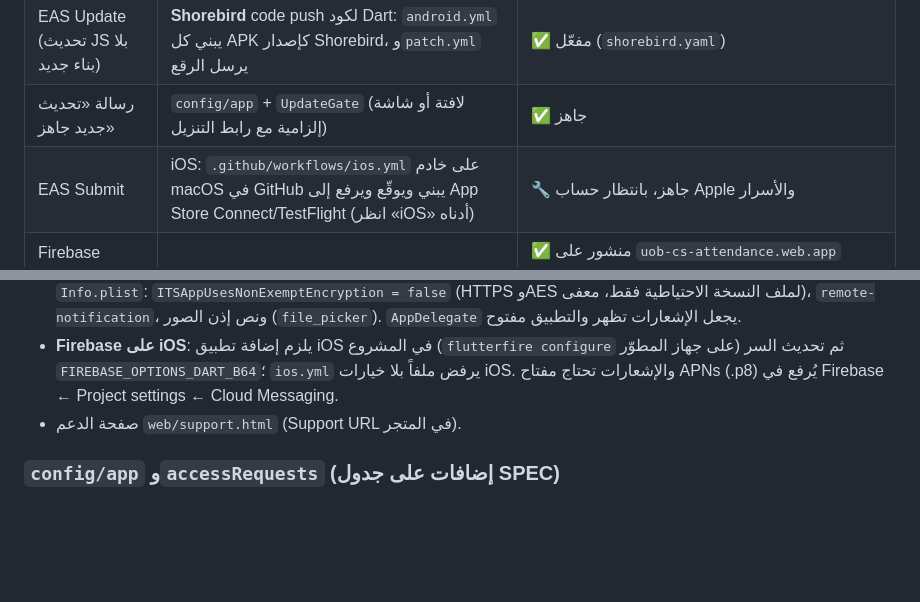
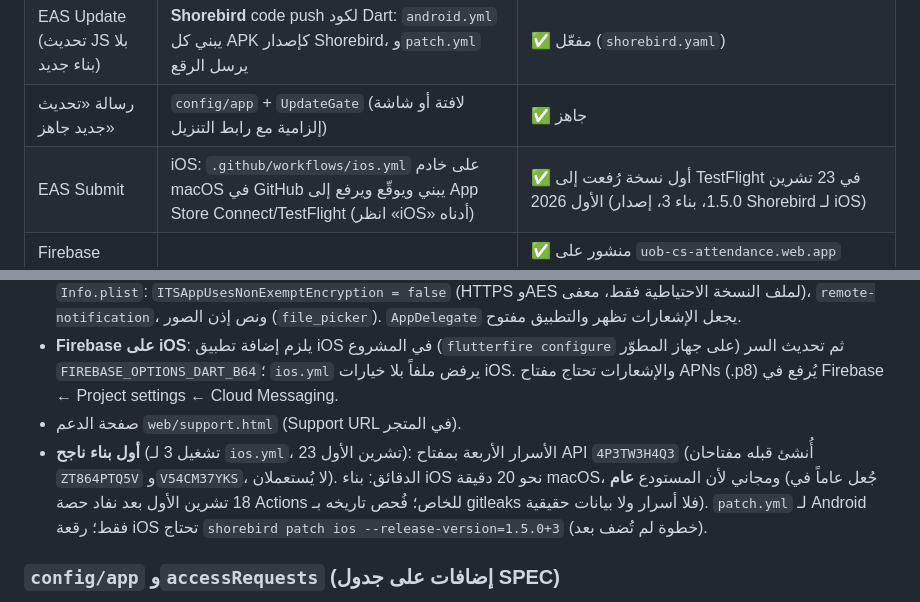
Before and after one commit to ajyabdulla2/uob-attendance, a Markdown page: CLAUDE.md, 2 parts joined by grey strips. Rendered like a GitHub page; blank space fills up the shorter version.

Commit message:
CLAUDE.md: أول بناء iOS رُفع إلى TestFlight
Co-Authored-By: Claude Opus 5.5 <noreply@anthropic.com>
Claude-Session: https://claude.ai/code/session_01CmXhKL27t9h8oMu4Ev5sie

```diff
--- a/CLAUDE.md
+++ b/CLAUDE.md
@@ -239,7 +239,7 @@ tool/            سكربتات الإعداد والفحص
 | EAS Build (بناء APK على خوادم سحابية) | **GitHub Actions** `.github/workflows/android.yml` على خوادم GitHub (فيها Android SDK) | ✅ جاهز |
 | EAS Update (تحديث JS بلا بناء جديد) | **Shorebird** code push لكود Dart: `android.yml` يبني كل APK كإصدار Shorebird، و`patch.yml` يرسل الرقع | ✅ مفعّل (`shorebird.yaml`) |
 | رسالة «تحديث جديد جاهز» | `config/app` + `UpdateGate` (لافتة أو شاشة إلزامية مع رابط التنزيل) | ✅ جاهز |
-| EAS Submit | iOS: `.github/workflows/ios.yml` على خادم macOS في GitHub يبني ويوقّع ويرفع إلى App Store Connect/TestFlight (انظر «iOS» أدناه) | 🔧 جاهز، بانتظار حساب Apple والأسرار |
+| EAS Submit | iOS: `.github/workflows/ios.yml` على خادم macOS في GitHub يبني ويوقّع ويرفع إلى App Store Connect/TestFlight (انظر «iOS» أدناه) | ✅ أول نسخة رُفعت إلى TestFlight في 23 تشرين الأول 2026 (1.5.0، بناء 3، إصدار Shorebird لـ iOS) |
 | Firebase Hosting (نسخة الحاسوب + صفحة الخصوصية) | `firebase.json` + `web/privacy.html` (تُخدَم في `/privacy.html`) | ✅ منشور على `uob-cs-attendance.web.app` (والقديم `basrah-researches.web.app` يحوّل إليه)؛ نص الخصوصية كامل مع بريد القسم `computer.edup@uobasrah.edu.iq`، بانتظار اعتماد القسم |
 | «اختبر القواعد قبل النشر» | `ci.yml` في كل push، و`deploy.yml` لا ينشر القواعد إلا بعد نجاح اختبارات المحاكي | ✅ جاهز |
 | QR التحقق والإعلانات | صفحتان ثابتتان على Hosting (`verify.html`، `announcements.html`) تقرآن عبر الـ Worker بحد يومي 15٪ من حصة القراءة | ✅ |
@@ -301,6 +301,7 @@ tool/            سكربتات الإعداد والفحص
 - `Runner.entitlements` فيه `aps-environment = production` (لا بناء تطوير محلي؛ البناء يوقَّع بملف App Store). `Info.plist`: `ITSAppUsesNonExemptEncryption = false` (HTTPS وAES لملف النسخة الاحتياطية فقط، معفى)، `remote-notification`، ونص إذن الصور (`file_picker`). `AppDelegate` يجعل الإشعارات تظهر والتطبيق مفتوح.
 - **Firebase على iOS**: يلزم إضافة تطبيق iOS في المشروع (`flutterfire configure` على جهاز المطوّر) ثم تحديث السر `FIREBASE_OPTIONS_DART_B64`؛ `ios.yml` يرفض ملفاً بلا خيارات iOS. والإشعارات تحتاج مفتاح APNs (.p8) يُرفع في Firebase ← Project settings ← Cloud Messaging.
 - صفحة الدعم `web/support.html` (Support URL في المتجر).
+- **أول بناء ناجح** (تشغيل 3 لـ `ios.yml`، 23 تشرين الأول): الأسرار الأربعة بمفتاح API `4P3TW3H4Q3` (أُنشئ قبله مفتاحان `ZT864PTQ5V` و`V54CM37YKS`، لا يُستعملان). الدقائق: بناء iOS نحو 20 دقيقة macOS، ومجاني لأن المستودع **عام** (جُعل عاماً في 18 تشرين الأول بعد نفاد حصة Actions للخاص؛ فُحص تاريخه بـ gitleaks فلا أسرار ولا بيانات حقيقية). `patch.yml` لـ Android فقط؛ رقعة iOS تحتاج `shorebird patch ios --release-version=1.5.0+3` (خطوة لم تُضف بعد).
 
 ### `config/app` و`accessRequests` (إضافات على جدول SPEC)
 `config/app`: `latestVersion`، `minVersion` (نصوص `X.Y.Z`)، `androidUrl`، `iosUrl`، `notes` (+ `updatedBy/updatedAt`). يقرؤها كل حساب نشط، ويكتبها المدراء فقط، من شاشة **«إصدار التطبيق»** (`/app-release`، `canManageAppRelease`): تحقق `AppUpdatePolicy.check` (رقم صحيح، الحد الأدنى لا يتجاوز الأحدث، روابط `https`)، والحقل الفارغ يُحذف، وتأكيد قبل رفع `minVersion` (يمنع النسخ الأقدم)، وزر لتجربة الرابط، وتدقيق `config.update`. **المستودع خاص**: رابط ملف GitHub Release يحتاج دخولاً، فرابط التنزيل للتدريسيين من Google Drive بمشاركة «أي شخص لديه الرابط» بصيغة التنزيل المباشر `https://drive.google.com/uc?export=download&id=<ID>`.
```
